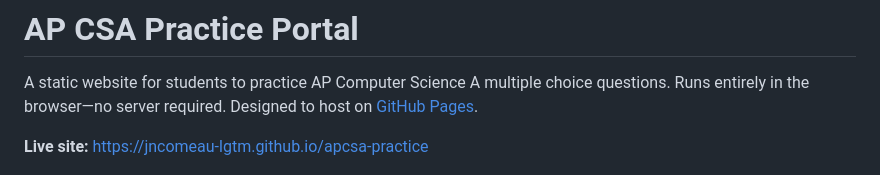
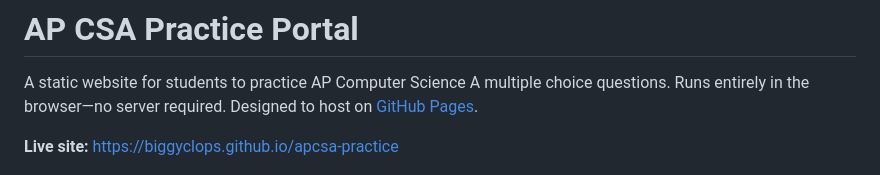
Before and after one commit to biggyclops/apcsa-practice, a Markdown page: README.md, the part around the change. GitHub-like rendering.

Commit message:
Update live site URL to biggyclops.github.io
Made-with: Cursor

```diff
--- a/README.md
+++ b/README.md
@@ -2,7 +2,7 @@
 
 A static website for students to practice AP Computer Science A multiple choice questions. Runs entirely in the browser—no server required. Designed to host on [GitHub Pages](https://pages.github.com/).
 
-**Live site:** [https://jncomeau-lgtm.github.io/apcsa-practice](https://jncomeau-lgtm.github.io/apcsa-practice)
+**Live site:** [https://biggyclops.github.io/apcsa-practice](https://biggyclops.github.io/apcsa-practice)
 
 ![AP CSA Practice Portal](apcsa-practice-portal.png)
 
```
